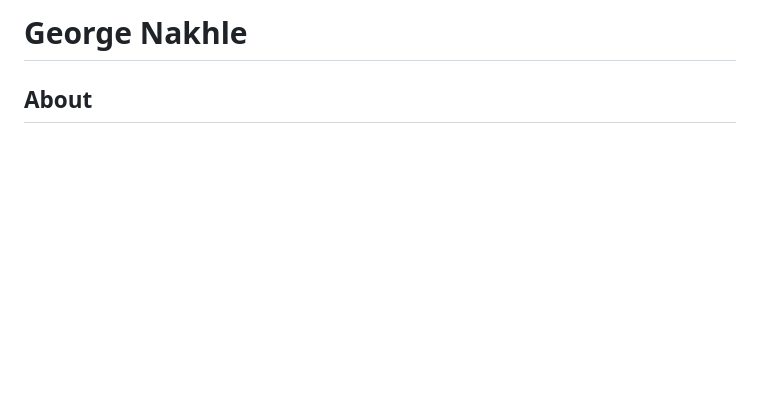
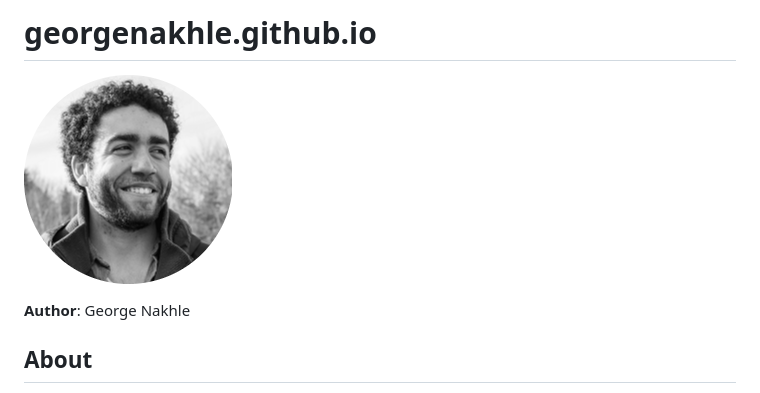
Before and after one commit to GeorgeNakhle/GeorgeNakhle.github.io, a Markdown page: README.md, the part around the change. Rendered like a GitHub page; pictures changed too: images/pics/portrait-readme.png (added); blank space fills up the shorter version.

```diff
--- a/README.md
+++ b/README.md
@@ -1,4 +1,8 @@
-# George Nakhle
+# georgenakhle.github.io
+
+![George_Nakhle_portrait](images/pics/portrait-readme.png)
+
+**Author**: George Nakhle
 
 ## About
 
```
Also changed, not shown: 4 other files.
